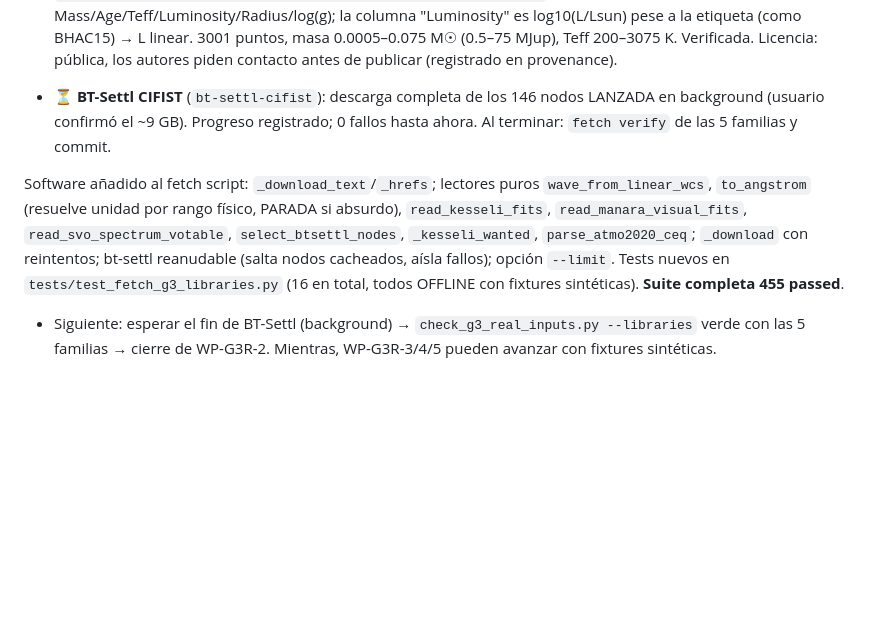
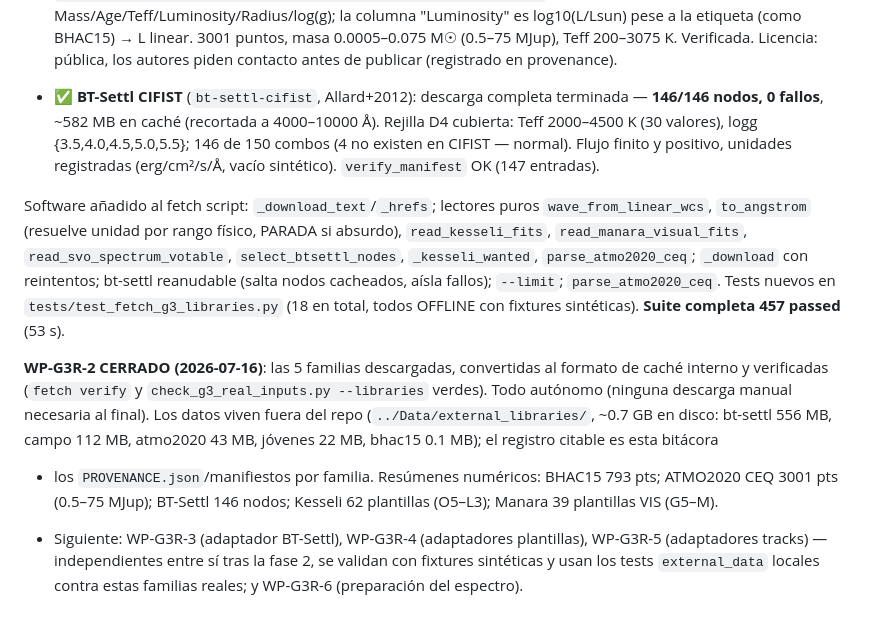
Before and after one commit to RicardoRamirezReyes/musepipe, a Markdown page: docs/plan_g3_real_progreso.md, the part around the change. Drawn GitHub-style; blank space fills up the shorter version.

Commit message:
g3-real WP-2: CIERRE — BT-Settl completo, 5/5 familias verificadas
BT-Settl CIFIST descargada completa (146/146 nodos, 0 fallos, ~582 MB caché;
Teff 2000-4500K x logg 3.5-5.5, D4 cubierta). Las 5 familias externas quedan
descargadas, convertidas al formato de caché interno y verificadas:
`fetch verify` y `check_g3_real_inputs.py --libraries` verdes. Todo autónomo,
sin descarga manual. Datos fuera del repo (~1.3 GB); registro en bitácora +
PROVENANCE/manifiestos. Suite 457 passed. WP-G3R-2 cerrado.

Co-Authored-By: Claude Opus 4.8 <noreply@anthropic.com>

```diff
--- a/docs/plan_g3_real_progreso.md
+++ b/docs/plan_g3_real_progreso.md
@@ -149,18 +149,34 @@ al fetch script; formatos inspeccionados in situ (sin adivinar):
   Licencia: pública, los autores piden contacto antes de publicar (registrado
   en provenance).
 
-- ⏳ **BT-Settl CIFIST** (`bt-settl-cifist`): descarga completa de los 146 nodos
-  LANZADA en background (usuario confirmó el ~9 GB). Progreso registrado; 0
-  fallos hasta ahora. Al terminar: `fetch verify` de las 5 familias y commit.
+- ✅ **BT-Settl CIFIST** (`bt-settl-cifist`, Allard+2012): descarga completa
+  terminada — **146/146 nodos, 0 fallos**, ~582 MB en caché (recortada a
+  4000–10000 Å). Rejilla D4 cubierta: Teff 2000–4500 K (30 valores), logg
+  {3.5,4.0,4.5,5.0,5.5}; 146 de 150 combos (4 no existen en CIFIST — normal).
+  Flujo finito y positivo, unidades registradas (erg/cm²/s/Å, vacío sintético).
+  `verify_manifest` OK (147 entradas).
 
 Software añadido al fetch script: `_download_text`/`_hrefs`; lectores puros
 `wave_from_linear_wcs`, `to_angstrom` (resuelve unidad por rango físico, PARADA
 si absurdo), `read_kesseli_fits`, `read_manara_visual_fits`, `read_svo_spectrum_votable`,
 `select_btsettl_nodes`, `_kesseli_wanted`, `parse_atmo2020_ceq`; `_download`
 con reintentos; bt-settl reanudable (salta nodos cacheados, aísla fallos);
-opción `--limit`. Tests nuevos en `tests/test_fetch_g3_libraries.py` (16 en
-total, todos OFFLINE con fixtures sintéticas). **Suite completa 455 passed**.
+`--limit`; `parse_atmo2020_ceq`. Tests nuevos en
+`tests/test_fetch_g3_libraries.py` (18 en total, todos OFFLINE con fixtures
+sintéticas). **Suite completa 457 passed** (53 s).
 
-- Siguiente: esperar el fin de BT-Settl (background) → `check_g3_real_inputs.py
-  --libraries` verde con las 5 familias → cierre de WP-G3R-2. Mientras,
-  WP-G3R-3/4/5 pueden avanzar con fixtures sintéticas.
+**WP-G3R-2 CERRADO (2026-07-16)**: las 5 familias descargadas, convertidas al
+formato de caché interno y verificadas (`fetch verify` y
+`check_g3_real_inputs.py --libraries` verdes). Todo autónomo (ninguna descarga
+manual necesaria al final). Los datos viven fuera del repo
+(`../Data/external_libraries/`, ~0.7 GB en disco: bt-settl 556 MB, campo
+112 MB, atmo2020 43 MB, jóvenes 22 MB, bhac15 0.1 MB); el registro citable es
+esta bitácora
++ los `PROVENANCE.json`/manifiestos por familia. Resúmenes numéricos: BHAC15
+793 pts; ATMO2020 CEQ 3001 pts (0.5–75 MJup); BT-Settl 146 nodos; Kesseli 62
+plantillas (O5–L3); Manara 39 plantillas VIS (G5–M).
+
+- Siguiente: WP-G3R-3 (adaptador BT-Settl), WP-G3R-4 (adaptadores plantillas),
+  WP-G3R-5 (adaptadores tracks) — independientes entre sí tras la fase 2, se
+  validan con fixtures sintéticas y usan los tests `external_data` locales
+  contra estas familias reales; y WP-G3R-6 (preparación del espectro).
```
